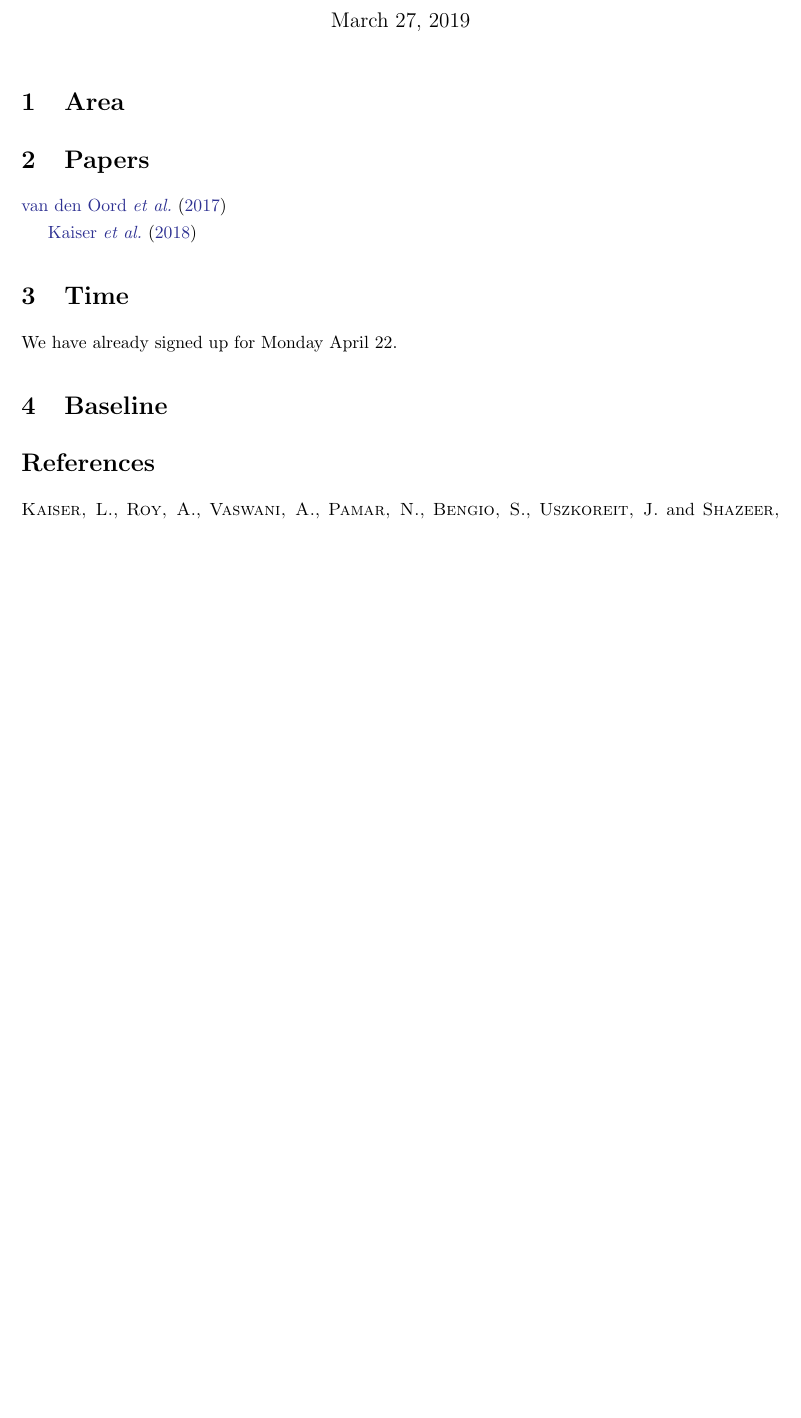
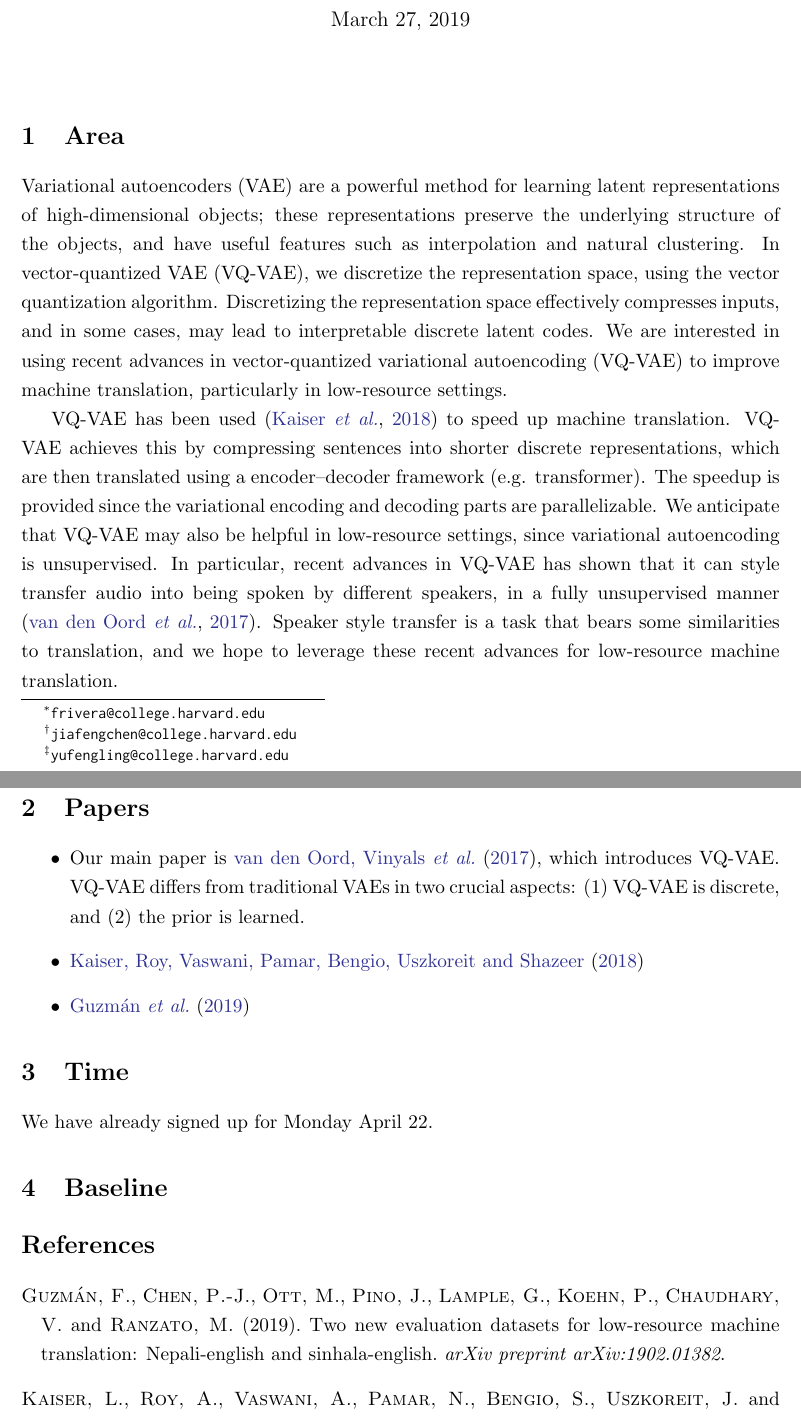
Before and after one commit to frtennis1/cs287-project, a LaTeX document (abstract/abstract.tex, which reads abstract/sources.bib): part of the page before the commit and two parts of pages 1 and 2 of 2 after it, the two joined at a grey line, cut so that both start at the same text, the shorter picture padded with empty space. Compiled offline with pdfLaTeX.

Commit message:
Finished writing abstract; still need literature

```diff
--- a/abstract/abstract.tex
+++ b/abstract/abstract.tex
@@ -7,20 +7,48 @@
 \begin{document}
 
 \title{CS287 Final Project Abstract}
-\author{Francisco Rivera \and Jiafeng (Kevin) Chen \and Yufeng Ling}
+\author{Francisco Rivera\thanks{\texttt{frivera@college.harvard.edu}} \and Jiafeng (Kevin) Chen\thanks{\texttt{jiafengchen@college.harvard.edu}} \and Yufeng Ling\thanks{\texttt{yufengling@college.harvard.edu}}}
 \date{\today}
 
 \maketitle
 
 \section{Area}
 
+Variational autoencoders (VAE) are a powerful method for learning latent
+representations of high-dimensional objects; these representations preserve the
+underlying structure of the objects, and have useful features such as
+interpolation and natural clustering. In vector-quantized VAE (VQ-VAE), we
+discretize the representation space, using the vector quantization algorithm.
+Discretizing the representation space effectively compresses inputs, and in some
+cases, may lead to interpretable discrete latent codes. We are interested in
+using recent advances in vector-quantized variational autoencoding (VQ-VAE) to
+improve machine translation, particularly in low-resource settings.
+
+VQ-VAE has
+been used \citep{kaiser2018fast} to speed up machine translation. VQ-VAE
+achieves this by compressing sentences into shorter discrete representations,
+which are then translated using a encoder--decoder framework (e.g. transformer).
+The speedup is provided since the variational encoding and decoding parts are
+parallelizable. We anticipate that VQ-VAE may also be helpful in low-resource
+settings, since variational autoencoding is unsupervised. In particular, recent
+advances in VQ-VAE has shown that it can style transfer audio into being spoken
+by different
+speakers, in a fully unsupervised manner \citep{van2017neural}. Speaker style
+transfer is a task that
+bears some similarities to translation, and we hope to
+leverage these recent advances for low-resource machine translation.
 % TODO: write up area
 
 \section{Papers}
+\begin{itemize}
+    \item Our main paper is \cite*{van2017neural}, which introduces VQ-VAE.
+    VQ-VAE differs from traditional VAEs in two crucial aspects: (1) VQ-VAE is
+    discrete, and (2) the prior is learned.
+    \item \cite*{kaiser2018fast}
+    \item \cite{guzman2019two}
+\end{itemize}
 
-\cite{van2017neural}
 
-\cite{kaiser2018fast}
 
 % TODO: bring in the two papers and find a third
 
--- a/abstract/sources.bib
+++ b/abstract/sources.bib
@@ -14,0 +19,3 @@
+  journal={arXiv preprint arXiv:1902.01382},
+  year={2019}
+}
```
Also changed, not shown: abstract/abstract.tex (2 more changed lines), abstract/sources.bib (4 more changed lines).
